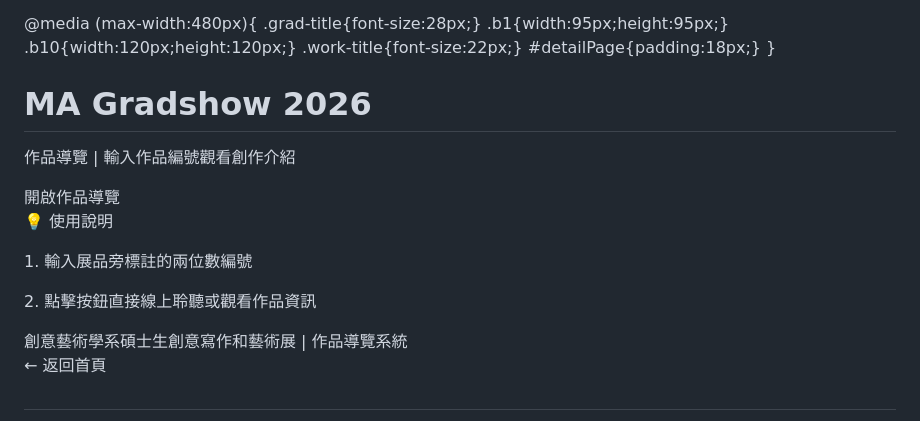
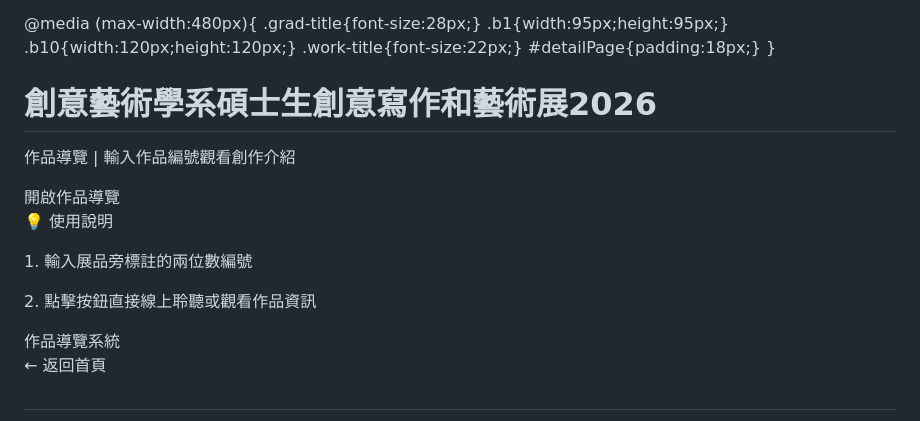
Before and after one commit to celine817/MAgradshow, a Markdown page: README.md, the part around the change. Rendered like a GitHub page.

```diff
--- a/README.md
+++ b/README.md
@@ -114,7 +114,7 @@ button, input {
 
 <!-- 首頁：輸入編號頁 -->
 <div id="homePage">
-  <h1 class="grad-title">MA Gradshow 2026</h1>
+  <h1 class="grad-title">創意藝術學系碩士生創意寫作和藝術展2026</h1>
   <p class="grad-subtitle">作品導覽 | 輸入作品編號觀看創作介紹</p>
   <div class="input-wrap">
     <input type="text" id="audioCode" placeholder="請輸入編號，例:01">
@@ -126,7 +126,7 @@ button, input {
     <p>1. 輸入展品旁標註的兩位數編號</p>
     <p>2. 點擊按鈕直接線上聆聽或觀看作品資訊</p>
   </div>
-  <footer>創意藝術學系碩士生創意寫作和藝術展 | 作品導覽系統</footer>
+  <footer>作品導覽系統</footer>
 </div>
 
 <!-- 第二頁：作品詳細頁 -->
```
